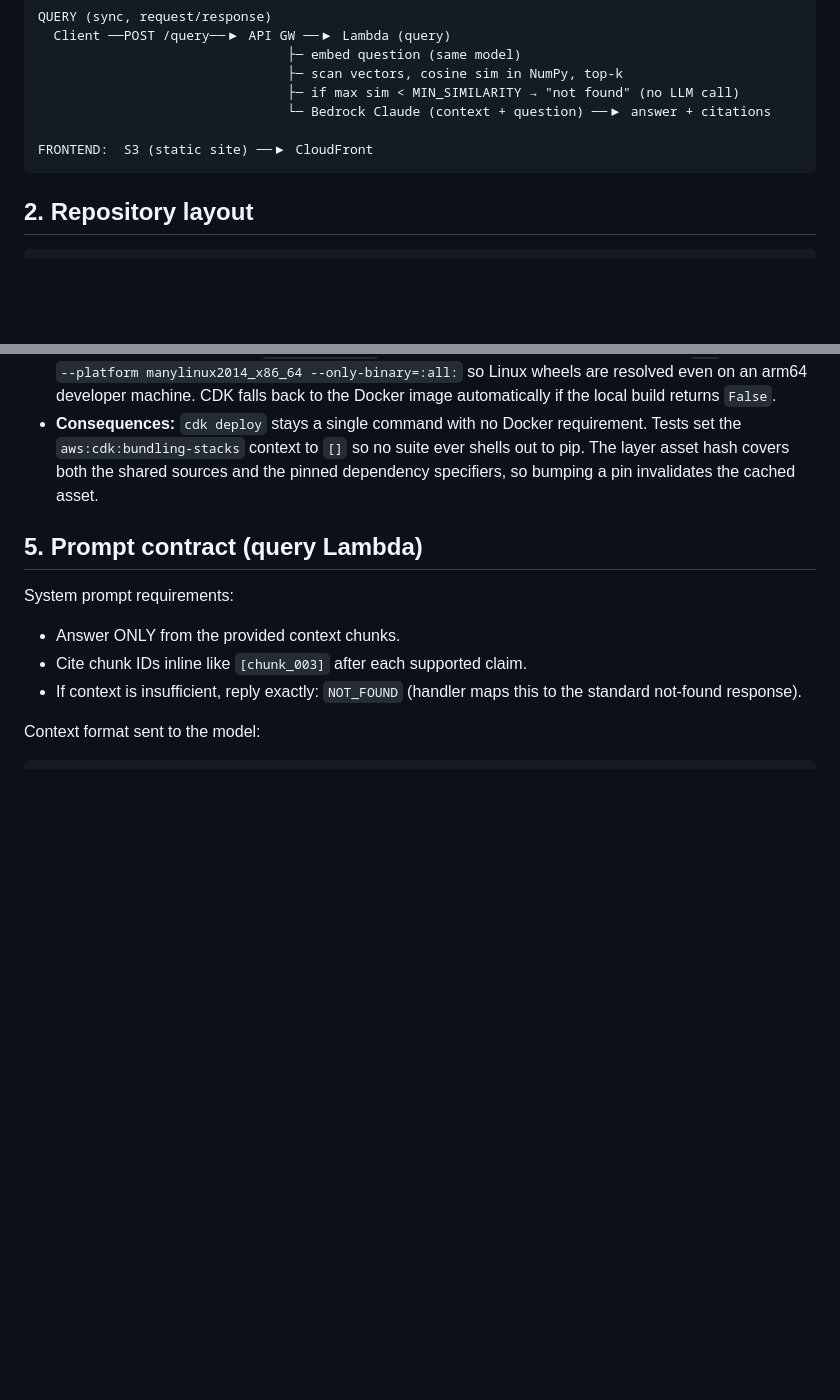
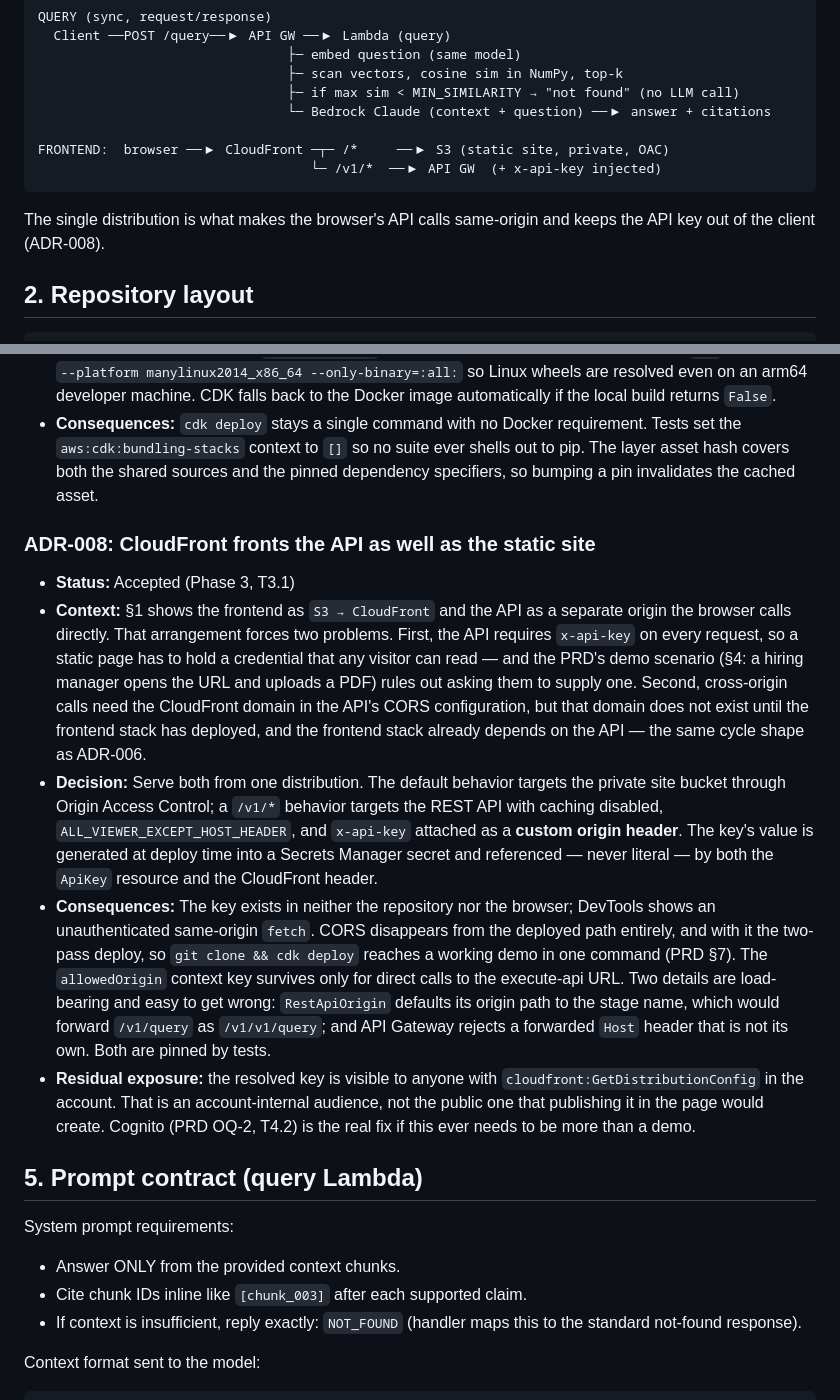
Before and after one commit to inno-mix/serverless-rag, a Markdown page: docs/ARCHITECTURE.md, 2 parts joined by grey strips. Drawn GitHub-style; blank space fills up the shorter version.

````diff
--- a/docs/ARCHITECTURE.md
+++ b/docs/ARCHITECTURE.md
@@ -26,8 +26,12 @@ QUERY (sync, request/response)
                                 ├─ if max sim < MIN_SIMILARITY → "not found" (no LLM call)
                                 └─ Bedrock Claude (context + question) ──▶ answer + citations
 
-FRONTEND:  S3 (static site) ──▶ CloudFront
+FRONTEND:  browser ──▶ CloudFront ─┬─ /*     ──▶ S3 (static site, private, OAC)
+                                   └─ /v1/*  ──▶ API GW  (+ x-api-key injected)
 ```
+
+The single distribution is what makes the browser's API calls same-origin and
+keeps the API key out of the client (ADR-008).
 
 ## 2. Repository layout
 
@@ -128,6 +132,14 @@ Vector storage note: store as base64-packed `float32` bytes (`struct`/`numpy.tob
 - **Decision:** Implement CDK's `ILocalBundling` escape hatch: build the layer with the local `pip`, requesting `--platform manylinux2014_x86_64 --only-binary=:all:` so Linux wheels are resolved even on an arm64 developer machine. CDK falls back to the Docker image automatically if the local build returns `False`.
 - **Consequences:** `cdk deploy` stays a single command with no Docker requirement. Tests set the `aws:cdk:bundling-stacks` context to `[]` so no suite ever shells out to pip. The layer asset hash covers both the shared sources and the pinned dependency specifiers, so bumping a pin invalidates the cached asset.
 
+### ADR-008: CloudFront fronts the API as well as the static site
+
+- **Status:** Accepted (Phase 3, T3.1)
+- **Context:** §1 shows the frontend as `S3 → CloudFront` and the API as a separate origin the browser calls directly. That arrangement forces two problems. First, the API requires `x-api-key` on every request, so a static page has to hold a credential that any visitor can read — and the PRD's demo scenario (§4: a hiring manager opens the URL and uploads a PDF) rules out asking them to supply one. Second, cross-origin calls need the CloudFront domain in the API's CORS configuration, but that domain does not exist until the frontend stack has deployed, and the frontend stack already depends on the API — the same cycle shape as ADR-006.
+- **Decision:** Serve both from one distribution. The default behavior targets the private site bucket through Origin Access Control; a `/v1/*` behavior targets the REST API with caching disabled, `ALL_VIEWER_EXCEPT_HOST_HEADER`, and `x-api-key` attached as a **custom origin header**. The key's value is generated at deploy time into a Secrets Manager secret and referenced — never literal — by both the `ApiKey` resource and the CloudFront header.
+- **Consequences:** The key exists in neither the repository nor the browser; DevTools shows an unauthenticated same-origin `fetch`. CORS disappears from the deployed path entirely, and with it the two-pass deploy, so `git clone && cdk deploy` reaches a working demo in one command (PRD §7). The `allowedOrigin` context key survives only for direct calls to the execute-api URL. Two details are load-bearing and easy to get wrong: `RestApiOrigin` defaults its origin path to the stage name, which would forward `/v1/query` as `/v1/v1/query`; and API Gateway rejects a forwarded `Host` header that is not its own. Both are pinned by tests.
+- **Residual exposure:** the resolved key is visible to anyone with `cloudfront:GetDistributionConfig` in the account. That is an account-internal audience, not the public one that publishing it in the page would create. Cognito (PRD OQ-2, T4.2) is the real fix if this ever needs to be more than a demo.
+
 ## 5. Prompt contract (query Lambda)
 
 System prompt requirements:
````
Also changed, not shown: README.md (added, +189 -0 lines), docs/API_SPEC.md (+5 -1 lines).
